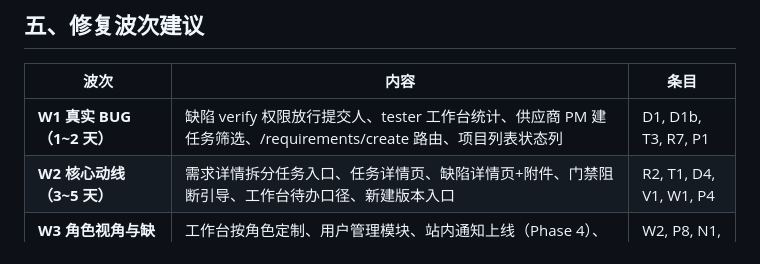
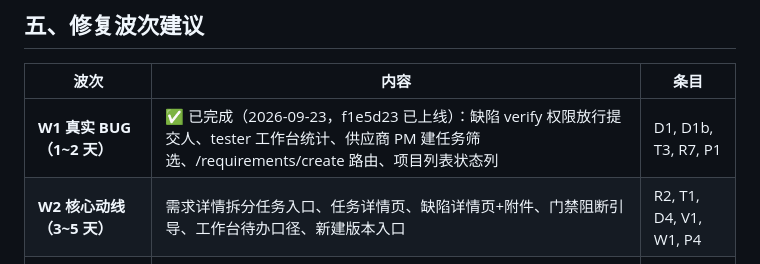
Before and after one commit to Zhaohui-Xiang/ITPMS, a Markdown page: docs/07-模块体验走查问题清单.md, the part around the change. GitHub-like rendering.

Commit message:
docs: mark w1 wave complete in walkthrough list

```diff
--- a/docs/07-模块体验走查问题清单.md
+++ b/docs/07-模块体验走查问题清单.md
@@ -125,7 +125,7 @@ PM 最高频动线"审核→拆分→分配"被迫切模块、重填上下文。
 
 | 波次 | 内容 | 条目 |
 |------|------|------|
-| **W1 真实 BUG（1~2 天）** | 缺陷 verify 权限放行提交人、tester 工作台统计、供应商 PM 建任务筛选、/requirements/create 路由、项目列表状态列 | D1, D1b, T3, R7, P1 |
+| **W1 真实 BUG（1~2 天）** | ✅ 已完成（2026-09-23，f1e5d23 已上线）：缺陷 verify 权限放行提交人、tester 工作台统计、供应商 PM 建任务筛选、/requirements/create 路由、项目列表状态列 | D1, D1b, T3, R7, P1 |
 | **W2 核心动线（3~5 天）** | 需求详情拆分任务入口、任务详情页、缺陷详情页+附件、门禁阻断引导、工作台待办口径、新建版本入口 | R2, T1, D4, V1, W1, P4 |
 | **W3 角色视角与缺失模块（1~2 周）** | 工作台按角色定制、用户管理模块、站内通知上线（Phase 4）、待我验收入口、供应商 PM 缺陷指派 | W2, P8, N1, R4, D2 |
 | **W4 体验细节（持续）** | 列表关键列、表单默认值与引导、终态锁定、术语统一、反馈与空状态 | 其余中低条目 |
```
